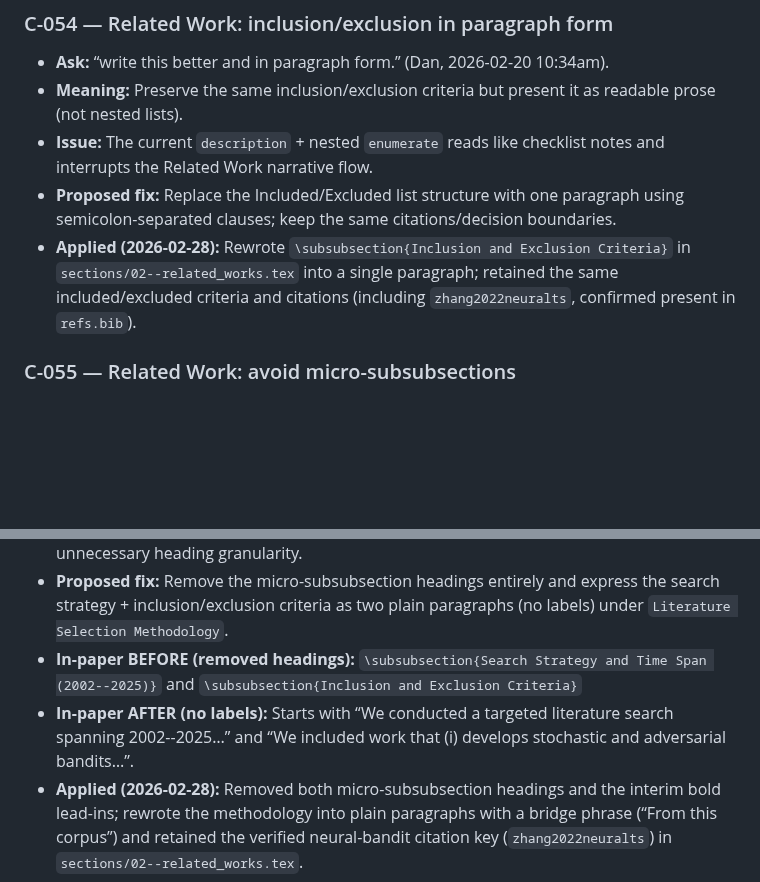
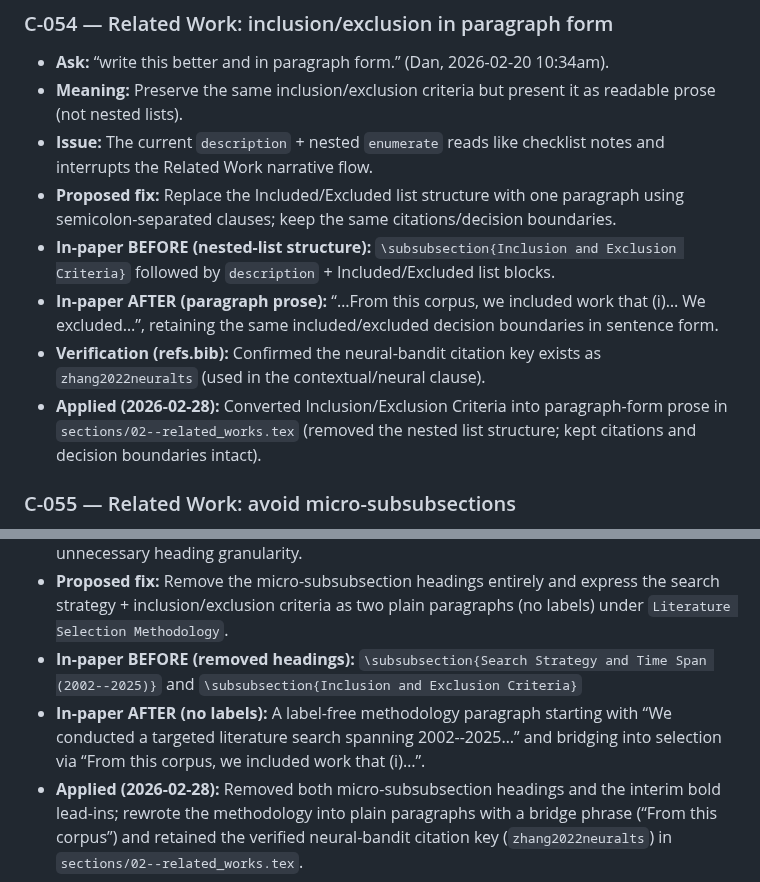
Before and after one commit to pzg8794/QuantumFaultTolerant, a Markdown page: tracking/PAPER-CHANGES-TRACKER.md, 2 parts joined by grey strips. Drawn GitHub-style; blank space fills up the shorter version.

Commit message:
Tracker: clarify C-054/C-055 verification

```diff
--- a/tracking/PAPER-CHANGES-TRACKER.md
+++ b/tracking/PAPER-CHANGES-TRACKER.md
@@ -421,7 +421,10 @@ Quantum entanglement routing differs fundamentally from classical routing becaus
 - **Meaning:** Preserve the same inclusion/exclusion criteria but present it as readable prose (not nested lists).
 - **Issue:** The current `description` + nested `enumerate` reads like checklist notes and interrupts the Related Work narrative flow.
 - **Proposed fix:** Replace the Included/Excluded list structure with one paragraph using semicolon-separated clauses; keep the same citations/decision boundaries.
-- **Applied (2026-02-28):** Rewrote `\subsubsection{Inclusion and Exclusion Criteria}` in `sections/02--related_works.tex` into a single paragraph; retained the same included/excluded criteria and citations (including `zhang2022neuralts`, confirmed present in `refs.bib`).
+- **In-paper BEFORE (nested-list structure):** `\subsubsection{Inclusion and Exclusion Criteria}` followed by `description` + Included/Excluded list blocks.
+- **In-paper AFTER (paragraph prose):** “…From this corpus, we included work that (i)… We excluded…”, retaining the same included/excluded decision boundaries in sentence form.
+- **Verification (refs.bib):** Confirmed the neural-bandit citation key exists as `zhang2022neuralts` (used in the contextual/neural clause).
+- **Applied (2026-02-28):** Converted Inclusion/Exclusion Criteria into paragraph-form prose in `sections/02--related_works.tex` (removed the nested list structure; kept citations and decision boundaries intact).
 
 ### C-055 — Related Work: avoid micro-subsubsections
 - **Ask:** “You dont need subsesctions for each of these” (Dan, 2026-02-20 10:34am).
@@ -429,7 +432,7 @@ Quantum entanglement routing differs fundamentally from classical routing becaus
 - **Issue:** “Search Strategy and Time Span” and “Inclusion and Exclusion Criteria” were separate `\subsubsection{...}` blocks inside `Literature Selection Methodology`, creating unnecessary heading granularity.
 - **Proposed fix:** Remove the micro-subsubsection headings entirely and express the search strategy + inclusion/exclusion criteria as two plain paragraphs (no labels) under `Literature Selection Methodology`.
 - **In-paper BEFORE (removed headings):** `\subsubsection{Search Strategy and Time Span (2002--2025)}` and `\subsubsection{Inclusion and Exclusion Criteria}`
-- **In-paper AFTER (no labels):** Starts with “We conducted a targeted literature search spanning 2002--2025…” and “We included work that (i) develops stochastic and adversarial bandits…”.
+- **In-paper AFTER (no labels):** A label-free methodology paragraph starting with “We conducted a targeted literature search spanning 2002--2025…” and bridging into selection via “From this corpus, we included work that (i)…”.
 - **Applied (2026-02-28):** Removed both micro-subsubsection headings and the interim bold lead-ins; rewrote the methodology into plain paragraphs with a bridge phrase (“From this corpus”) and retained the verified neural-bandit citation key (`zhang2022neuralts`) in `sections/02--related_works.tex`.
 
 ## C-002 Draft Fix: Introduction — Dan’s “Quantum path determination is unique” paragraph
```
